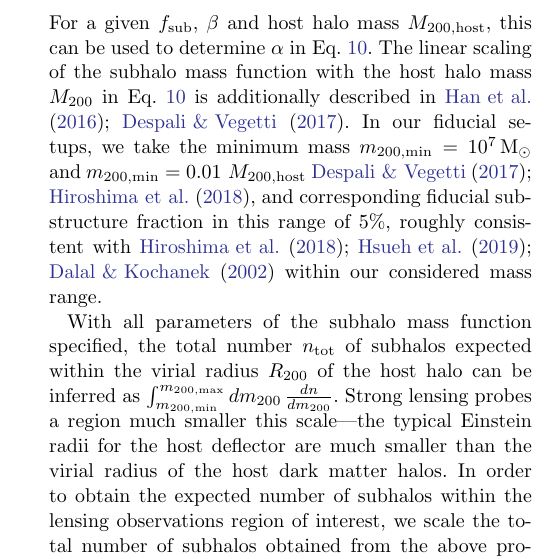
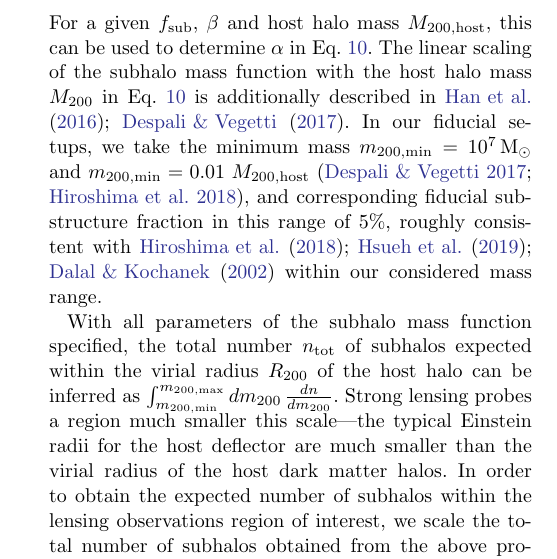
Before and after one commit to smsharma/mining-for-substructure-lens, a LaTeX paper (draft/lensing-lfi.tex): part of one column of page 3 of 5, cut so that both start at the same text. Compiled offline with LaTeX, dvips and Ghostscript.

```diff
--- a/draft/lensing-lfi.tex
+++ b/draft/lensing-lfi.tex
@@ -164,7 +164,7 @@
 \begin{equation}
 f_\mathrm{sub} = \frac{\int_{m_\mathrm{200, min}}^{m_\mathrm{200, max}}d\mtwo\,\mtwo\,\frac{dn}{d\mtwo}}{M_\mathrm{200,host}}
 \end{equation}
-For a given $f_\mathrm{sub}$, $\beta$ and host halo mass $M_\mathrm{200,host}$, this can be used to determine $\alpha$ in Eq.~\ref{eq:shmf}. The linear scaling of the subhalo mass function with the host halo mass $\Mtwo$ in Eq.~\ref{eq:shmf} is additionally described in~\citet{2016MNRAS.457.1208H,2017MNRAS.469.1997D}. In our fiducial setups, we take the minimum mass $m_\mathrm{200, min} = 10^7\,\Msun$ and $m_\mathrm{200, min} = 0.01\,\,M_\mathrm{200,host}$~\cite{2017MNRAS.469.1997D,2018PhRvD..97l3002H}, and corresponding fiducial substructure fraction in this range of 5\%, roughly consistent with~\citet{2018PhRvD..97l3002H,2019arXiv190504182H,2002ApJ...572...25D} within our considered mass range.
+For a given $f_\mathrm{sub}$, $\beta$ and host halo mass $M_\mathrm{200,host}$, this can be used to determine $\alpha$ in Eq.~\ref{eq:shmf}. The linear scaling of the subhalo mass function with the host halo mass $\Mtwo$ in Eq.~\ref{eq:shmf} is additionally described in~\citet{2016MNRAS.457.1208H,2017MNRAS.469.1997D}. In our fiducial setups, we take the minimum mass $m_\mathrm{200, min} = 10^7\,\Msun$ and $m_\mathrm{200, min} = 0.01\,\,M_\mathrm{200,host}$~\citep{2017MNRAS.469.1997D,2018PhRvD..97l3002H}, and corresponding fiducial substructure fraction in this range of 5\%, roughly consistent with~\citet{2018PhRvD..97l3002H,2019arXiv190504182H,2002ApJ...572...25D} within our considered mass range.
 
 With all parameters of the subhalo mass function specified, the total number $n_\mathrm{tot}$ of subhalos expected within the virial radius $\Rtwo$ of the host halo can be inferred as $\int_{m_\mathrm{200, min}}^{m_\mathrm{200, max}}d\mtwo\,\frac{dn}{d\mtwo}$. Strong lensing probes a region much smaller this scale---the typical Einstein radii for the host deflector are much smaller than the virial radius of the host dark matter halos. In order to obtain the expected number of subhalos within the lensing observations region of interest, we scale the total number of subhalos obtained from the above procedure by the ratio of projected mass within our region of interest $\theta_\textrm{ROI}$ and the host halo mass $\Mtwo$ as follows. We assume the subhalos to be distributed in number density following the host NFW dark matter profile. In this case, the NFW enclosed mass function is $M_\mathrm{enc}(x) = \Mtwo(\ln(x/2) + \mathcal{F}(x))$~\citep{2001astro.ph..2341K}, where $x$ is the angular radius in units of the virial radius, $x\equiv \theta/\theta_{200}$ and $\mathcal{F}$ is given by Eq.~\ref{eq:Fx} above. The number of subhalos within our ROI is thus obtained as $n_\mathrm{ROI} = n_\mathrm{tot} (\ln(x_\mathrm{ROI}/2) + \mathcal{F}(x_\mathrm{ROI}))$. We conservatively take the lensing ROI to enclose a region of angular size twice the Einstein radius of the host halo, $\theta_\mathrm{ROI} = 2\theta_E$.
 
```
Also changed, not shown: draft/lensing-lfi.pdf, 2 other files.
